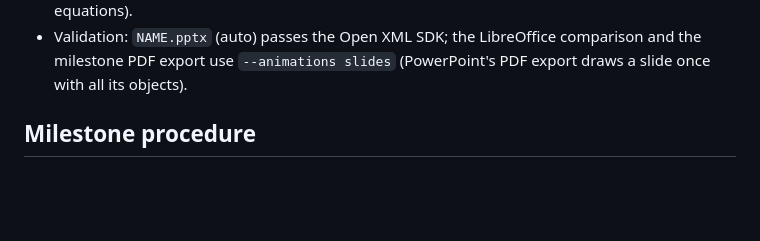
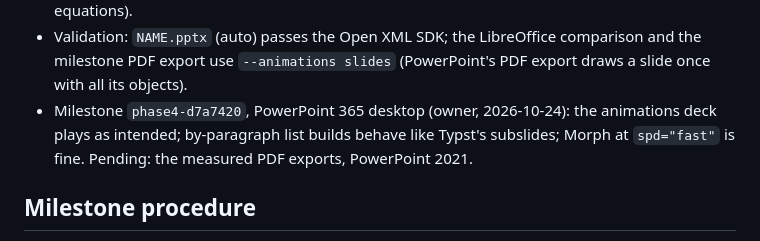
Before and after one commit to Steve19802/typst-pptx, a Markdown page: docs/phase0-findings.md, the part around the change. Rendered like a GitHub page; blank space fills up the shorter version.

Commit message:
Findings: Phase 4 animations play correctly in PowerPoint 365

```diff
--- a/docs/phase0-findings.md
+++ b/docs/phase0-findings.md
@@ -519,6 +519,10 @@ on the last), so they are collected across the logical slide.
 - Validation: `NAME.pptx` (auto) passes the Open XML SDK; the LibreOffice
   comparison and the milestone PDF export use `--animations slides`
   (PowerPoint's PDF export draws a slide once with all its objects).
+- Milestone `phase4-d7a7420`, PowerPoint 365 desktop (owner, 2026-10-24):
+  the animations deck plays as intended; by-paragraph list builds behave
+  like Typst's subslides; Morph at `spd="fast"` is fine. Pending: the
+  measured PDF exports, PowerPoint 2021.
 
 ## Milestone procedure
 
```
